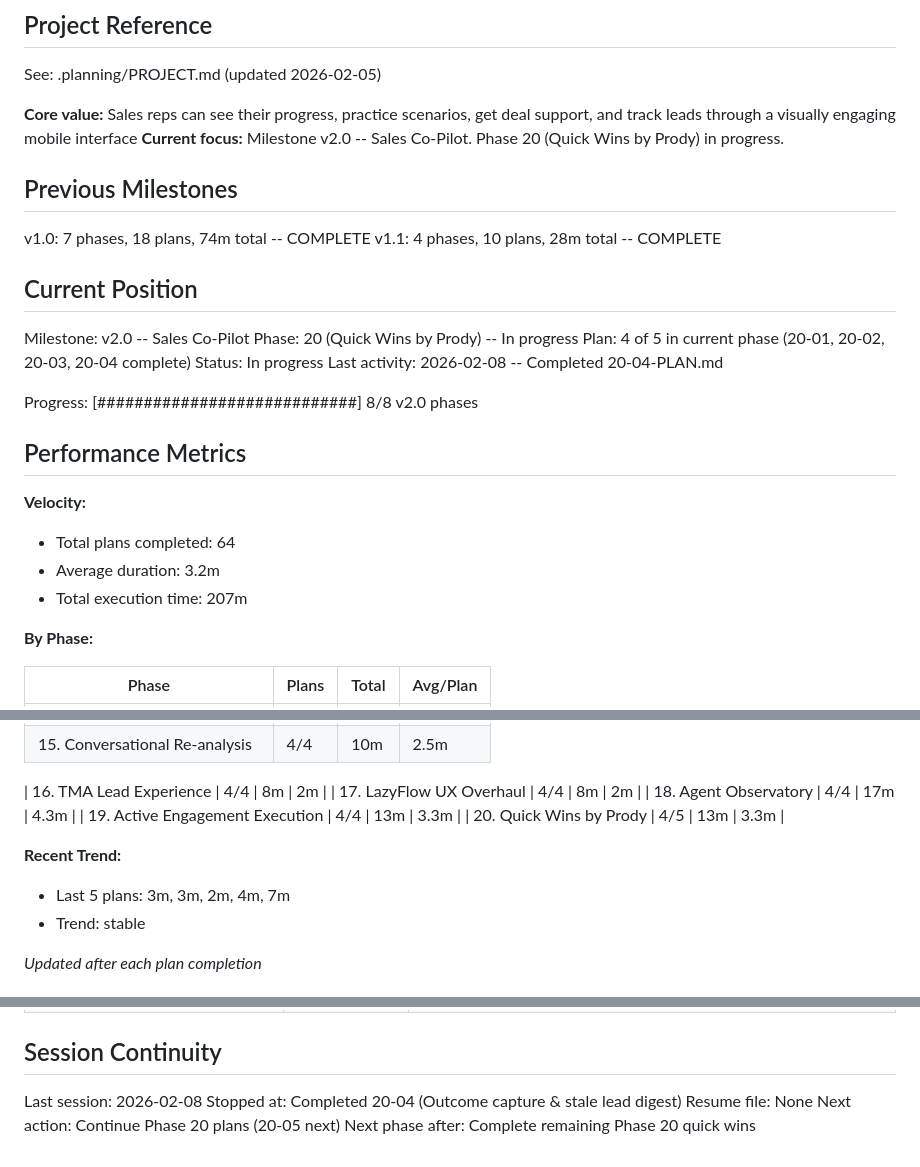
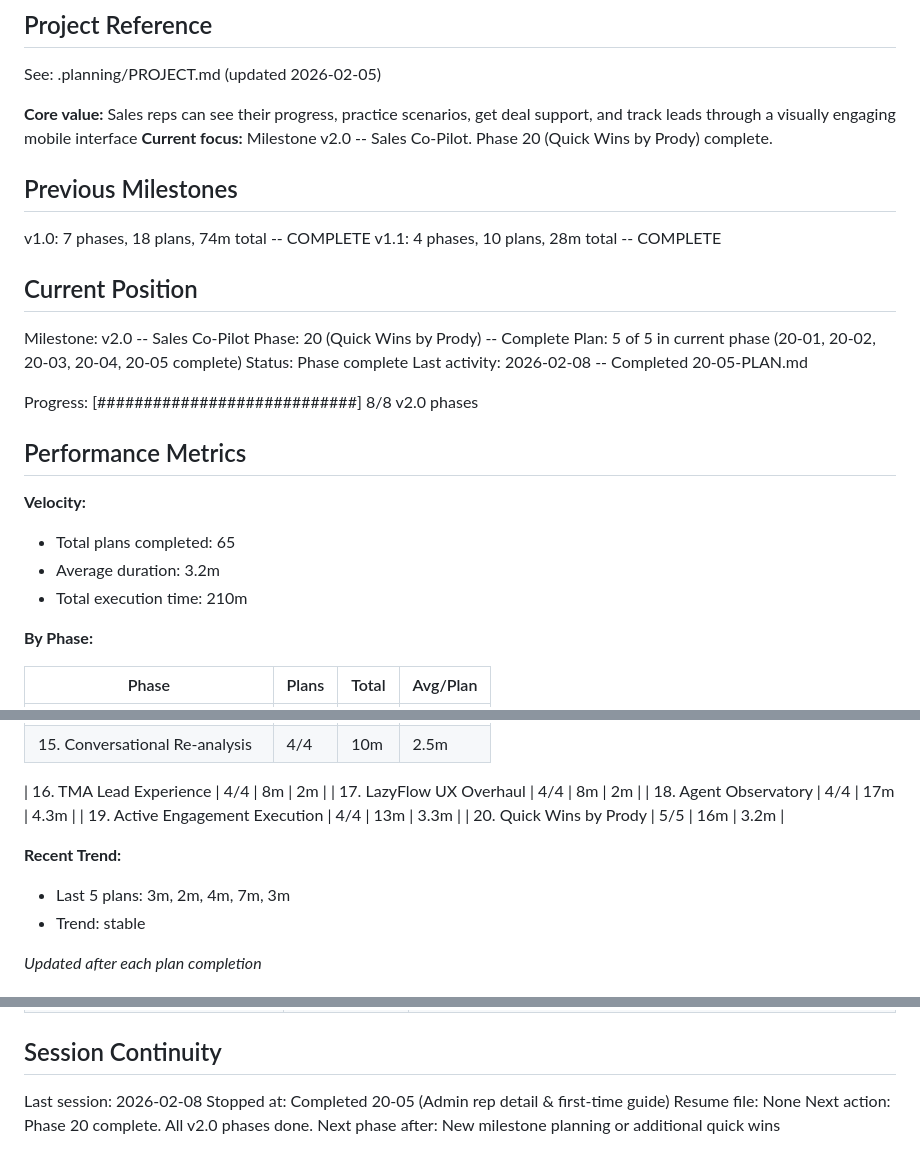
Before and after one commit to DVLevin/deal-quest-bot, a Markdown page: .planning/STATE.md, 3 parts joined by grey strips. Rendered like a GitHub page.

Commit message:
docs(quick-020): complete admin rep detail & first-time guide plan
Co-Authored-By: Claude Opus 4.6 <noreply@anthropic.com>

```diff
--- a/.planning/STATE.md
+++ b/.planning/STATE.md
@@ -5,7 +5,7 @@
 See: .planning/PROJECT.md (updated 2026-02-05)
 
 **Core value:** Sales reps can see their progress, practice scenarios, get deal support, and track leads through a visually engaging mobile interface
-**Current focus:** Milestone v2.0 -- Sales Co-Pilot. Phase 20 (Quick Wins by Prody) in progress.
+**Current focus:** Milestone v2.0 -- Sales Co-Pilot. Phase 20 (Quick Wins by Prody) complete.
 
 ## Previous Milestones
 
@@ -15,19 +15,19 @@ v1.1: 4 phases, 10 plans, 28m total -- COMPLETE
 ## Current Position
 
 Milestone: v2.0 -- Sales Co-Pilot
-Phase: 20 (Quick Wins by Prody) -- In progress
-Plan: 4 of 5 in current phase (20-01, 20-02, 20-03, 20-04 complete)
-Status: In progress
-Last activity: 2026-02-08 -- Completed 20-04-PLAN.md
+Phase: 20 (Quick Wins by Prody) -- Complete
+Plan: 5 of 5 in current phase (20-01, 20-02, 20-03, 20-04, 20-05 complete)
+Status: Phase complete
+Last activity: 2026-02-08 -- Completed 20-05-PLAN.md
 
 Progress: [############################] 8/8 v2.0 phases
 
 ## Performance Metrics
 
 **Velocity:**
-- Total plans completed: 64
+- Total plans completed: 65
 - Average duration: 3.2m
-- Total execution time: 207m
+- Total execution time: 210m
 
 **By Phase:**
 
@@ -54,10 +54,10 @@ Progress: [############################] 8/8 v2.0 phases
 | 17. LazyFlow UX Overhaul | 4/4 | 8m | 2m |
 | 18. Agent Observatory | 4/4 | 17m | 4.3m |
 | 19. Active Engagement Execution | 4/4 | 13m | 3.3m |
-| 20. Quick Wins by Prody | 4/5 | 13m | 3.3m |
+| 20. Quick Wins by Prody | 5/5 | 16m | 3.2m |
 
 **Recent Trend:**
-- Last 5 plans: 3m, 3m, 2m, 4m, 7m
+- Last 5 plans: 3m, 2m, 4m, 7m, 3m
 - Trend: stable
 
 *Updated after each plan completion*
@@ -205,7 +208,7 @@ None currently.
 ## Session Continuity
 
 Last session: 2026-02-08
-Stopped at: Completed 20-04 (Outcome capture & stale lead digest)
+Stopped at: Completed 20-05 (Admin rep detail & first-time guide)
 Resume file: None
-Next action: Continue Phase 20 plans (20-05 next)
-Next phase after: Complete remaining Phase 20 quick wins
+Next action: Phase 20 complete. All v2.0 phases done.
+Next phase after: New milestone planning or additional quick wins
```
Also changed, not shown: other parts of .planning/STATE.md (+3 -0 lines), 1 other file.
